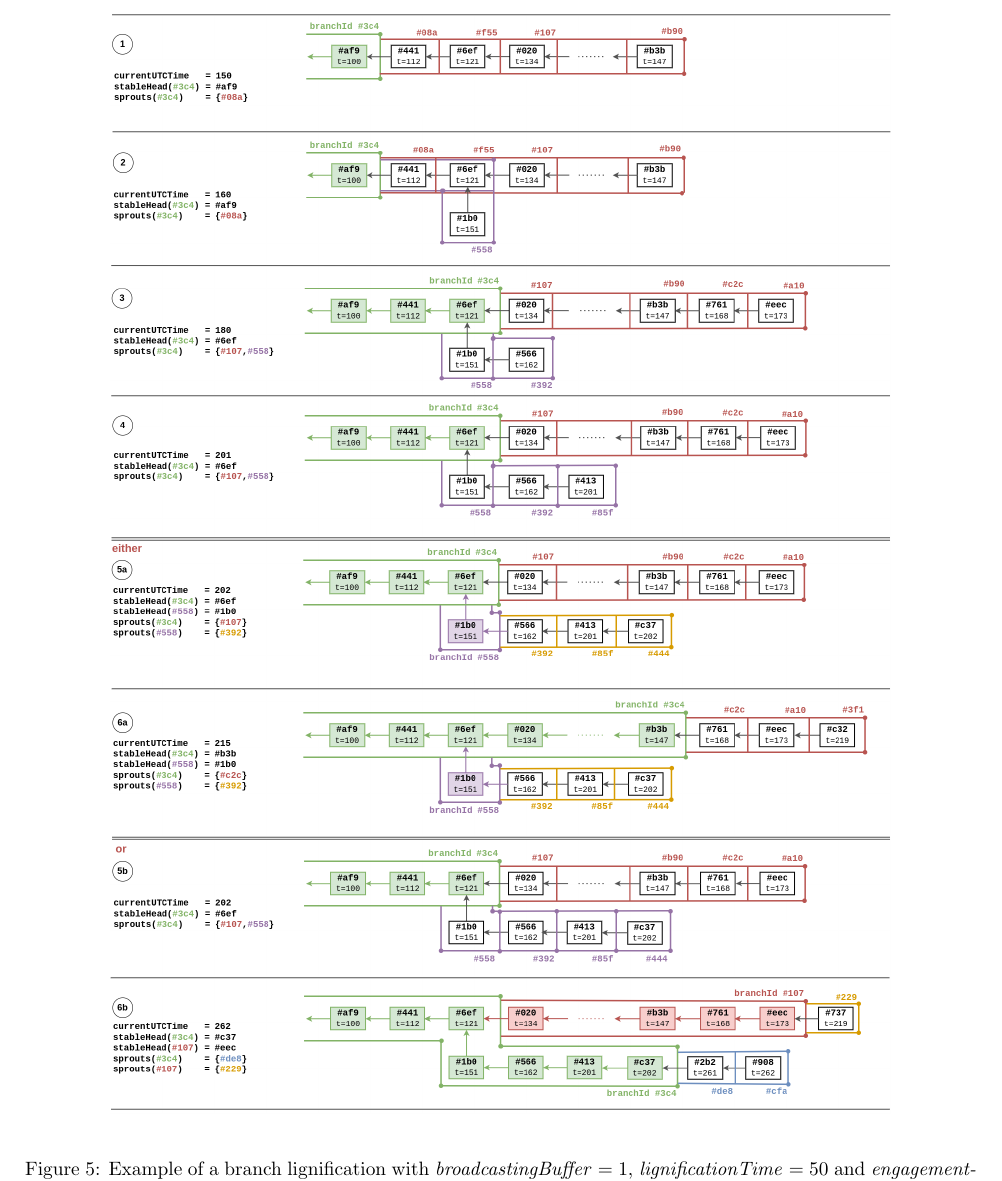
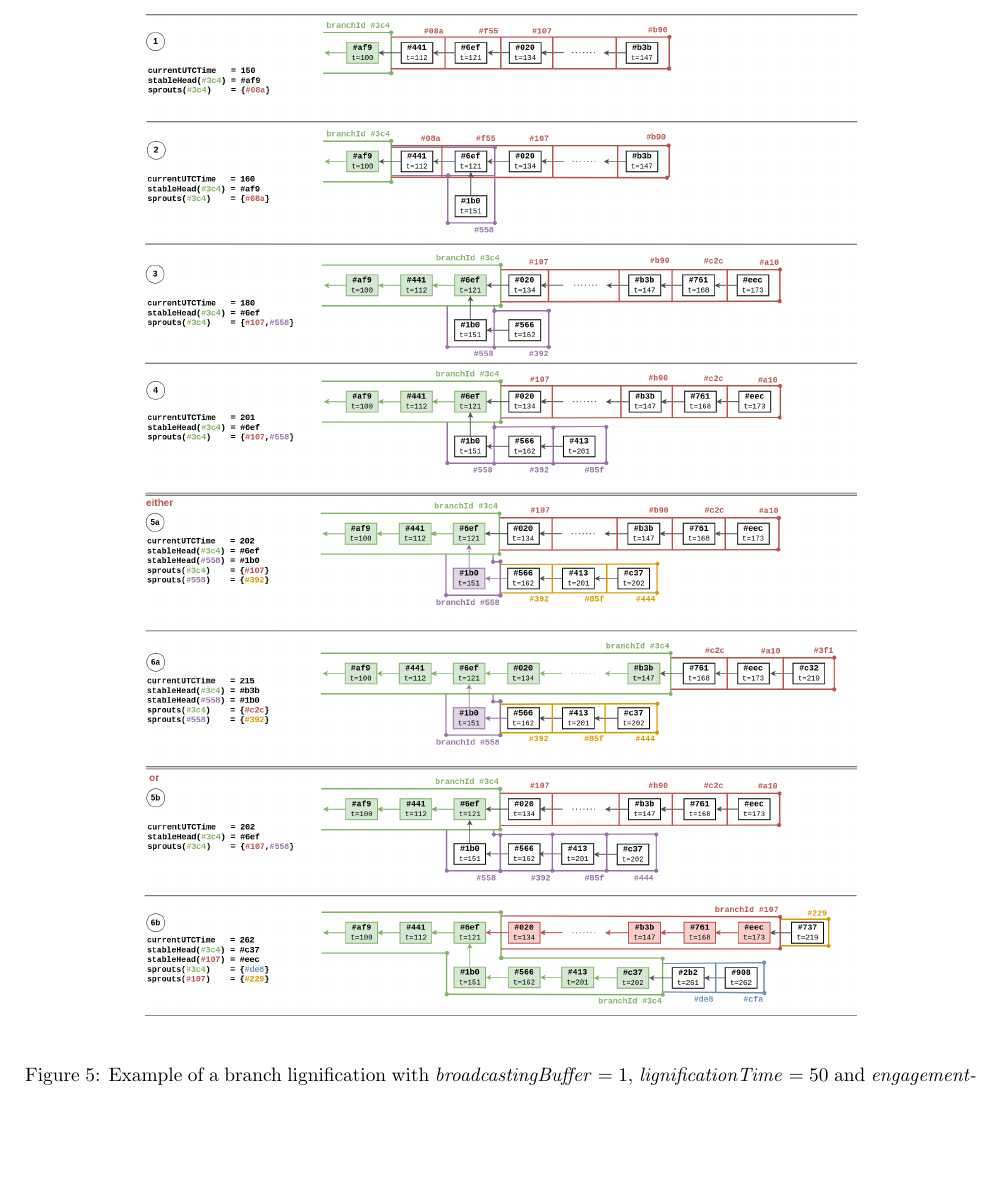
Before and after one commit to Lakat-OS/whitepaper, a LaTeX paper (src/main.tex, which reads src/protocol.tex): part of page 21 of 21 before the commit and part of page 17 of 21 after it, cut so that both start at the same text, the shorter picture padded with empty space. Compiled offline with pdfLaTeX.

Commit message:
minor changes to the protocol.tex

```diff
--- a/src/protocol.tex
+++ b/src/protocol.tex
@@ -132,7 +132,7 @@ In practice the broadcasting and lignification can be automated by a script so t
 
 \begin{figure}[h!]
   \begin{center}
-    \includegraphics[width=0.82\textwidth]{src/img/LignificationProcessV7.png}
+    \includegraphics[width=0.75\textwidth]{src/img/LignificationProcessV7.png}
 \end{center}
  \caption{Example of a branch lignification with \textit{broadcastingBuffer} $=1$, \textit{lignificationTime} $=50$ and \textit{engagementTime} $=60$. Whenever a new mergeSubmit is added the lignification algorithm \ref{alg:lignification} runs and updates the stable head. The updates 1 to 4 are unambiguous. But then the target branch has two competing sprouts. The default sprout is \textit{\#107} and the other one is \textit{\#558}. Without any veto \textit{\#107} will deliver the next stable head of branch \textit{\#3c4}. This is the scenario 5a. The veto time plus \textit{broadcastingBuffer} have passed and a new mergeSubmit \textit{\#c37} inside sprout \textit{\#444} triggers the lignification algorithm so that the loosing branch \textit{\#558} becomes lignified and rooted in \textit{\#3c4}. In 6a the mergeSubmit lignifies the target branch \textit{\#3c4}. Its head has advanced to \textit{\#b3b}. In scenario 5b a veto had been registered for \textit{\#558} in the sproutSelection entry of the target. If the voting turns out to be in favour of \textit{\#558}, the lignification process will grow the target branch in that direction (c.f. Step 6b).}
  \label{fig:bufferbranches}
```
Also changed, not shown: src/protocol.tex (2 more changed lines).
